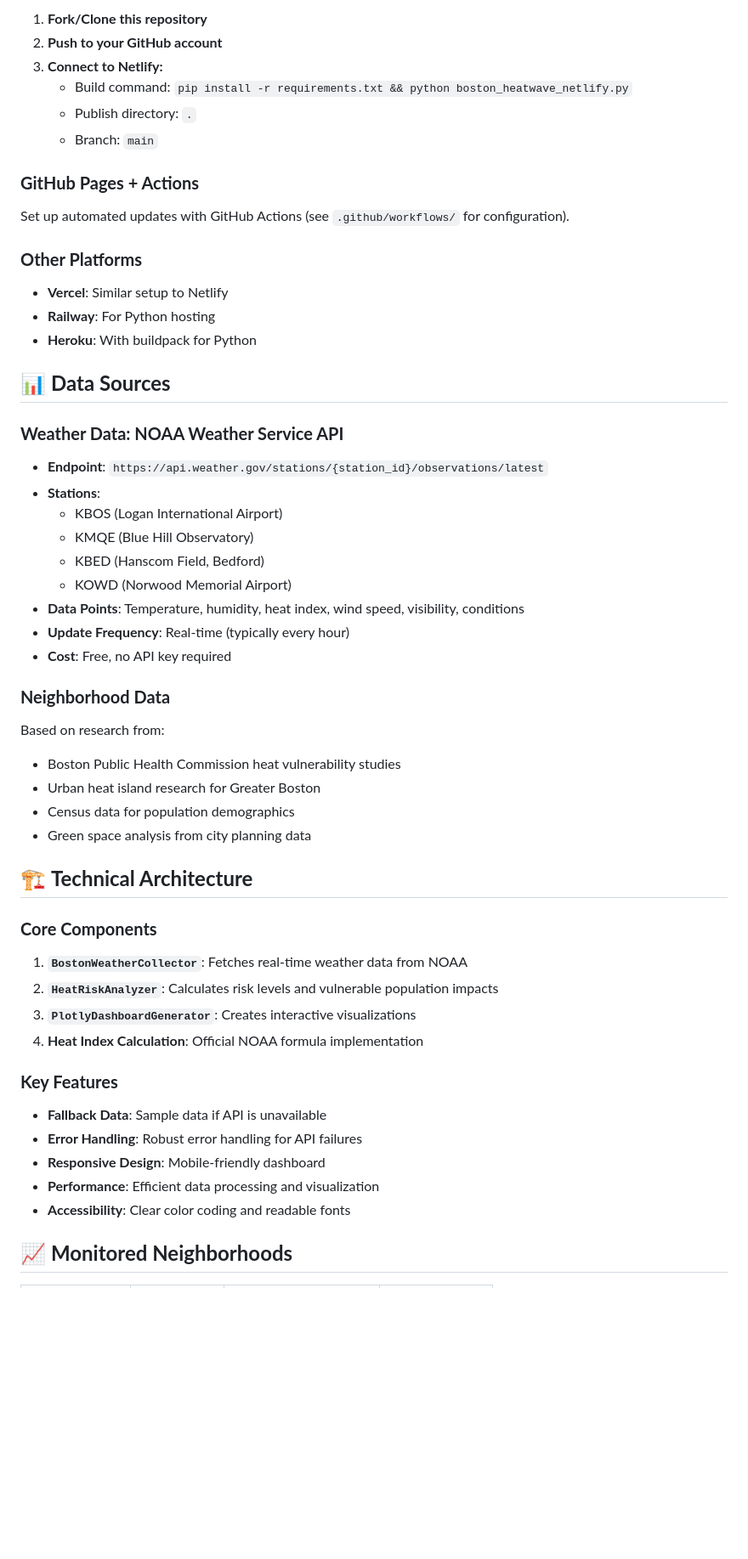
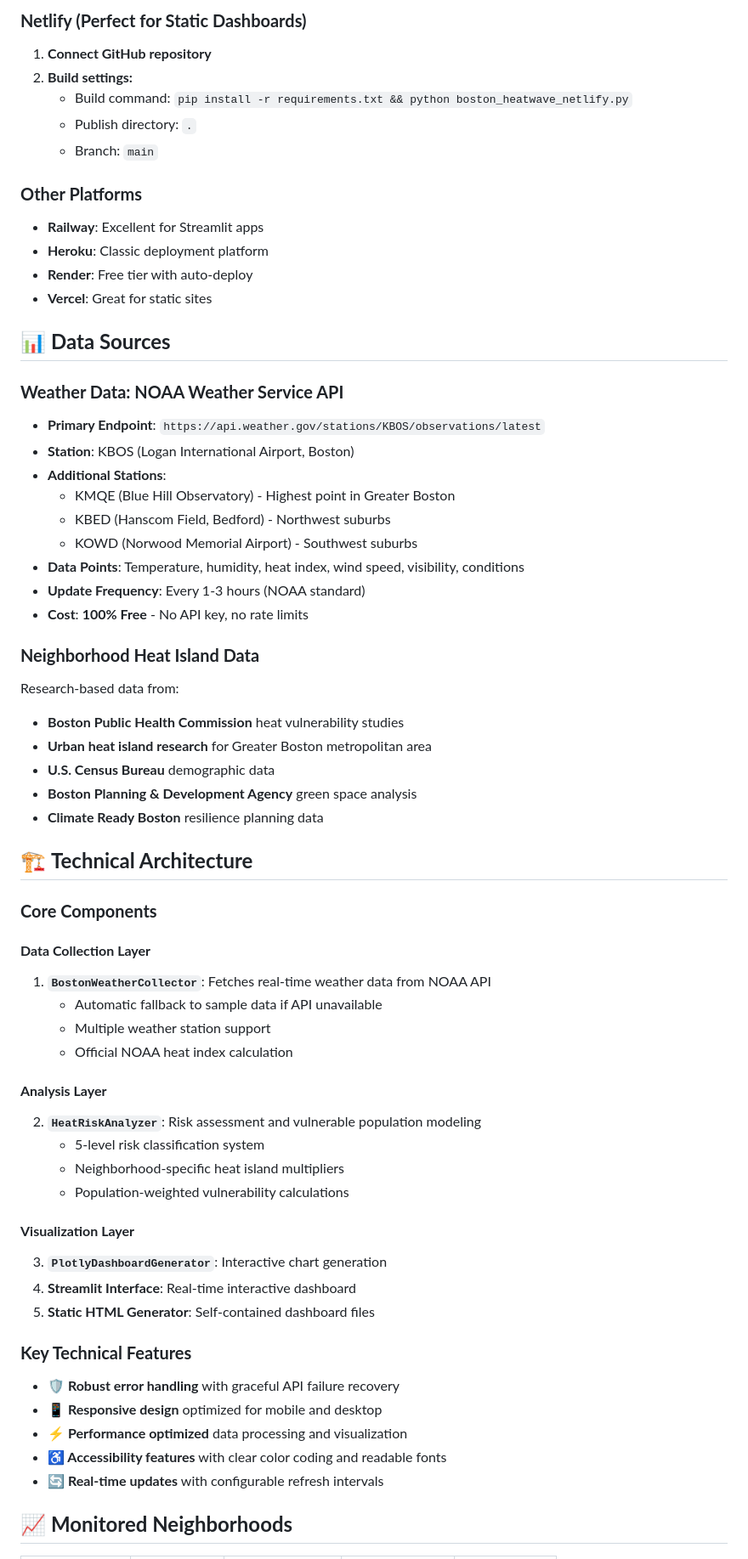
Before and after one commit to rosalinatorres888/boston-heatwave-monitor, a Markdown page: README.md, the part around one of its changes. Shown at 85% size. GitHub-like rendering; blank space fills up the shorter version.

Commit message:
Update README with live deployment URLs and achievements

```diff
--- a/README.md
+++ b/README.md
@@ -110,55 +146,65 @@ Command-line interface with detailed analysis and visualizations.
 
-1. **Fork/Clone this repository**
-2. **Push to your GitHub account**
-3. **Connect to Netlify:**
+### **Netlify (Perfect for Static Dashboards)**
+1. **Connect GitHub repository**
+2. **Build settings:**
    - Build command: `pip install -r requirements.txt && python boston_heatwave_netlify.py`
    - Publish directory: `.`
    - Branch: `main`
 
-### **GitHub Pages + Actions**
-Set up automated updates with GitHub Actions (see `.github/workflows/` for configuration).
-
 ### **Other Platforms**
-- **Vercel**: Similar setup to Netlify
-- **Railway**: For Python hosting
-- **Heroku**: With buildpack for Python
+- **Railway**: Excellent for Streamlit apps
+- **Heroku**: Classic deployment platform
+- **Render**: Free tier with auto-deploy
+- **Vercel**: Great for static sites
 
 ## 📊 **Data Sources**
 
 ### **Weather Data: NOAA Weather Service API**
-- **Endpoint**: `https://api.weather.gov/stations/{station_id}/observations/latest`
-- **Stations**:
-  - KBOS (Logan International Airport)
-  - KMQE (Blue Hill Observatory)
-  - KBED (Hanscom Field, Bedford)
-  - KOWD (Norwood Memorial Airport)
+- **Primary Endpoint**: `https://api.weather.gov/stations/KBOS/observations/latest`
+- **Station**: KBOS (Logan International Airport, Boston)
+- **Additional Stations**:
+  - KMQE (Blue Hill Observatory) - Highest point in Greater Boston
+  - KBED (Hanscom Field, Bedford) - Northwest suburbs
+  - KOWD (Norwood Memorial Airport) - Southwest suburbs
 - **Data Points**: Temperature, humidity, heat index, wind speed, visibility, conditions
-- **Update Frequency**: Real-time (typically every hour)
-- **Cost**: Free, no API key required
+- **Update Frequency**: Every 1-3 hours (NOAA standard)
+- **Cost**: **100% Free** - No API key, no rate limits
 
-### **Neighborhood Data**
-Based on research from:
-- Boston Public Health Commission heat vulnerability studies
-- Urban heat island research for Greater Boston
-- Census data for population demographics
-- Green space analysis from city planning data
+### **Neighborhood Heat Island Data**
+Research-based data from:
+- **Boston Public Health Commission** heat vulnerability studies
+- **Urban heat island research** for Greater Boston metropolitan area
+- **U.S. Census Bureau** demographic data
+- **Boston Planning & Development Agency** green space analysis
+- **Climate Ready Boston** resilience planning data
 
 ## 🏗️ **Technical Architecture**
 
 ### **Core Components**
 
-1. **`BostonWeatherCollector`**: Fetches real-time weather data from NOAA
-2. **`HeatRiskAnalyzer`**: Calculates risk levels and vulnerable population impacts
-3. **`PlotlyDashboardGenerator`**: Creates interactive visualizations
-4. **Heat Index Calculation**: Official NOAA formula implementation
+#### **Data Collection Layer**
+1. **`BostonWeatherCollector`**: Fetches real-time weather data from NOAA API
+   - Automatic fallback to sample data if API unavailable
+   - Multiple weather station support
+   - Official NOAA heat index calculation
 
-### **Key Features**
+#### **Analysis Layer**
+2. **`HeatRiskAnalyzer`**: Risk assessment and vulnerable population modeling
+   - 5-level risk classification system
+   - Neighborhood-specific heat island multipliers
+   - Population-weighted vulnerability calculations
 
-- **Fallback Data**: Sample data if API is unavailable
-- **Error Handling**: Robust error handling for API failures
-- **Responsive Design**: Mobile-friendly dashboard
-- **Performance**: Efficient data processing and visualization
-- **Accessibility**: Clear color coding and readable fonts
+#### **Visualization Layer**
+3. **`PlotlyDashboardGenerator`**: Interactive chart generation
+4. **Streamlit Interface**: Real-time interactive dashboard
+5. **Static HTML Generator**: Self-contained dashboard files
+
+### **Key Technical Features**
+- **🛡️ Robust error handling** with graceful API failure recovery
+- **📱 Responsive design** optimized for mobile and desktop
+- **⚡ Performance optimized** data processing and visualization
+- **♿ Accessibility features** with clear color coding and readable fonts
+- **🔄 Real-time updates** with configurable refresh intervals
 
 ## 📈 **Monitored Neighborhoods**
 
```
Also changed, not shown: other parts of README.md (+201 -99 lines).
